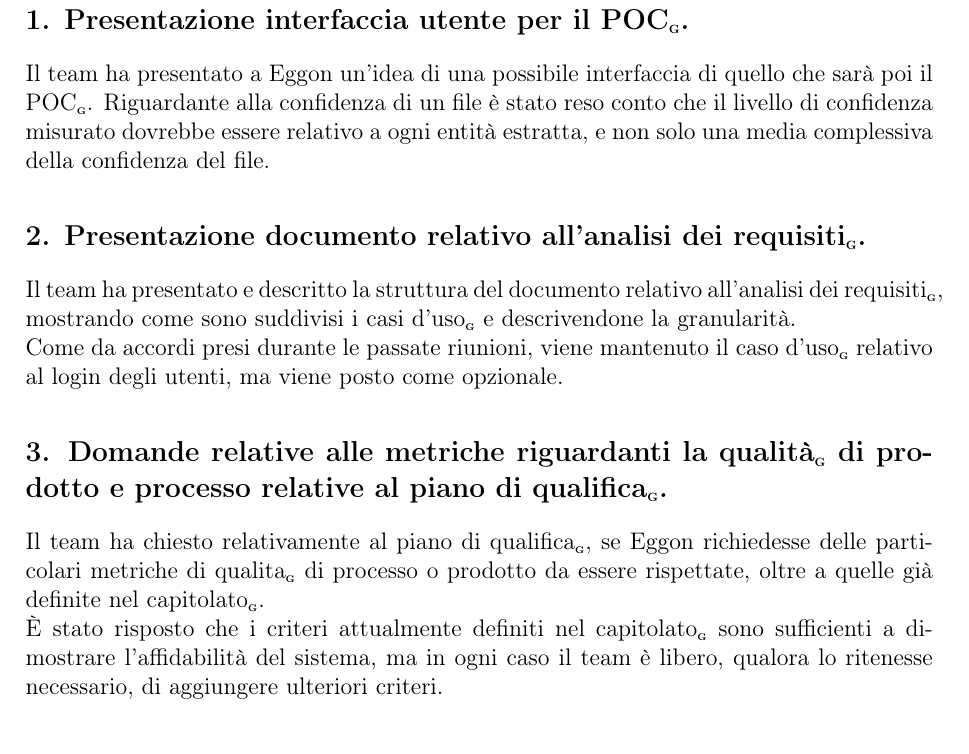
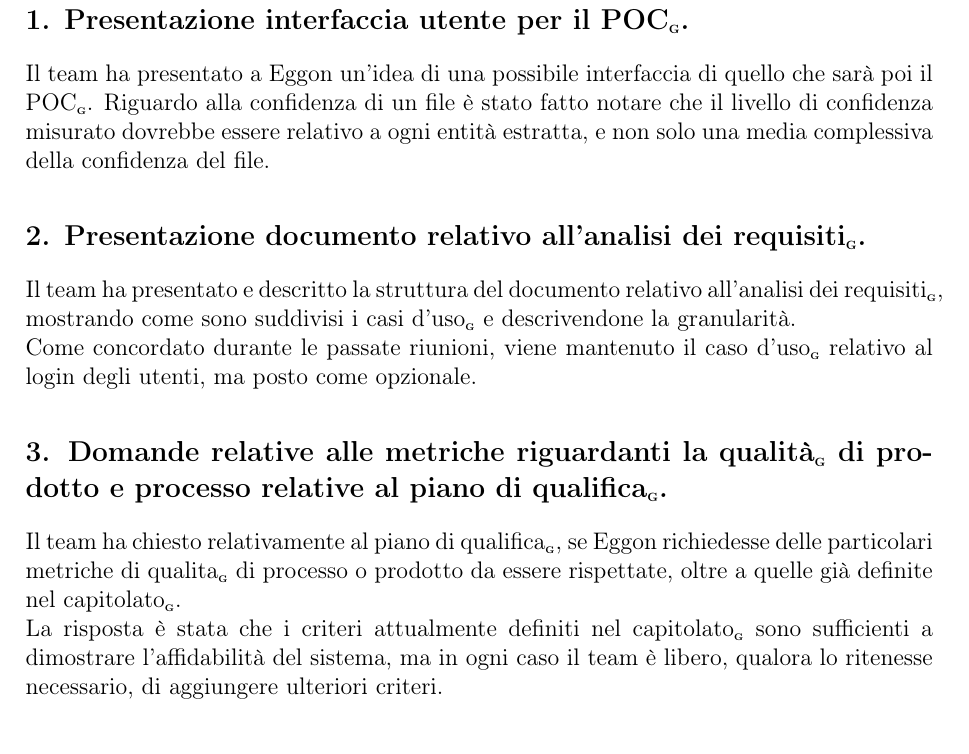
Before and after one commit to BugBustersUnipd/DocumentazioneSWE, a LaTeX document (RTB/VERBALI/ESTERNI/VE_17-12-25/VE_17-12-25.tex): part of page 4 of 5, cut so that both start at the same text. Compiled offline with pdfLaTeX.

Commit message:
Verificato verbale esterno 17-12-25

```diff
--- a/RTB/VERBALI/ESTERNI/VE_17-12-25/VE_17-12-25.tex
+++ b/RTB/VERBALI/ESTERNI/VE_17-12-25/VE_17-12-25.tex
@@ -132,15 +132,15 @@ aspetti tecnici e funzionali del progetto\G{}. È stata visionata una possibile
 
 \subsection*{\ref{itm:poc}. Presentazione interfaccia utente per il POC\G{}.}
 Il team ha presentato a Eggon un'idea di una possibile interfaccia di quello che sarà poi il POC\G{}.
-Riguardante alla confidenza di un file è stato reso conto che il livello di confidenza misurato dovrebbe essere relativo a ogni entità estratta, e non solo una media complessiva della confidenza del file.
+Riguardo alla confidenza di un file è stato fatto notare che il livello di confidenza misurato dovrebbe essere relativo a ogni entità estratta, e non solo una media complessiva della confidenza del file.
 
 \subsection*{\ref{itm:Analisi dei requisiti}. Presentazione documento relativo all'analisi dei requisiti\G{}.}
 Il team ha presentato e descritto la struttura del documento relativo all'analisi dei requisiti\G{}, mostrando come sono suddivisi i casi d'uso\G{} e descrivendone la granularità.\\
-Come da accordi presi durante le passate riunioni, viene mantenuto il caso d'uso\G{} relativo al login degli utenti, ma viene posto come opzionale.
+Come concordato durante le passate riunioni, viene mantenuto il caso d'uso\G{} relativo al login degli utenti, ma posto come opzionale.
 
 \subsection*{\ref{itm:Piano di Qualifica}. Domande relative alle metriche riguardanti la qualità\G{} di prodotto e processo relative al piano di qualifica\G{}.}
 Il team ha chiesto relativamente al piano di qualifica\G{}, se Eggon richiedesse delle particolari metriche di qualita\G{} di processo o prodotto da essere rispettate, oltre a quelle già definite nel capitolato\G{}.\\
-È stato risposto che i criteri attualmente definiti nel capitolato\G{} sono sufficienti a dimostrare l'affidabilità del sistema, ma in ogni caso il team è libero, qualora lo ritenesse necessario,
+La risposta è stata che i criteri attualmente definiti nel capitolato\G{} sono sufficienti a dimostrare l'affidabilità del sistema, ma in ogni caso il team è libero, qualora lo ritenesse necessario,
 di aggiungere ulteriori criteri.
 
 \section{Tabella delle decisioni e azioni}
```
Also changed, not shown: RTB/VERBALI/ESTERNI/VE_17-12-25/VE_17-12-25.pdf, RTB/VERBALI/ESTERNI/VE_17-12-25/VE_17-12-25.tex (2 more changed lines).
